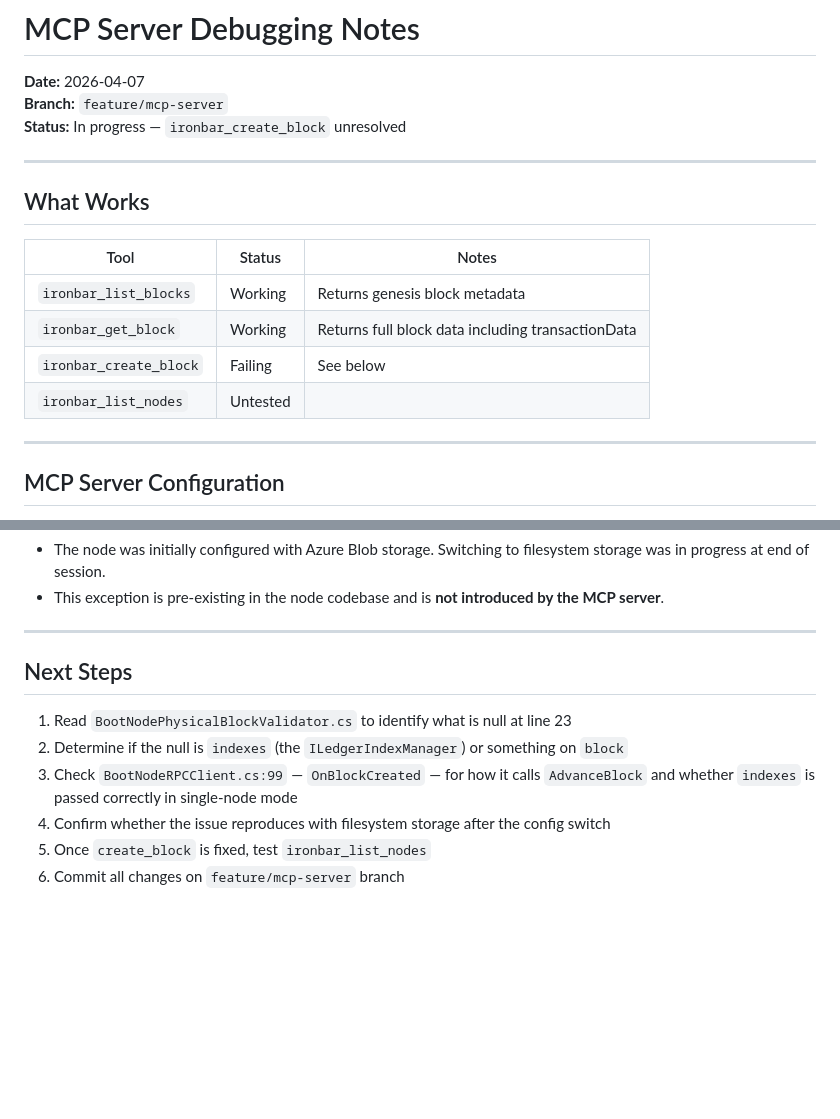
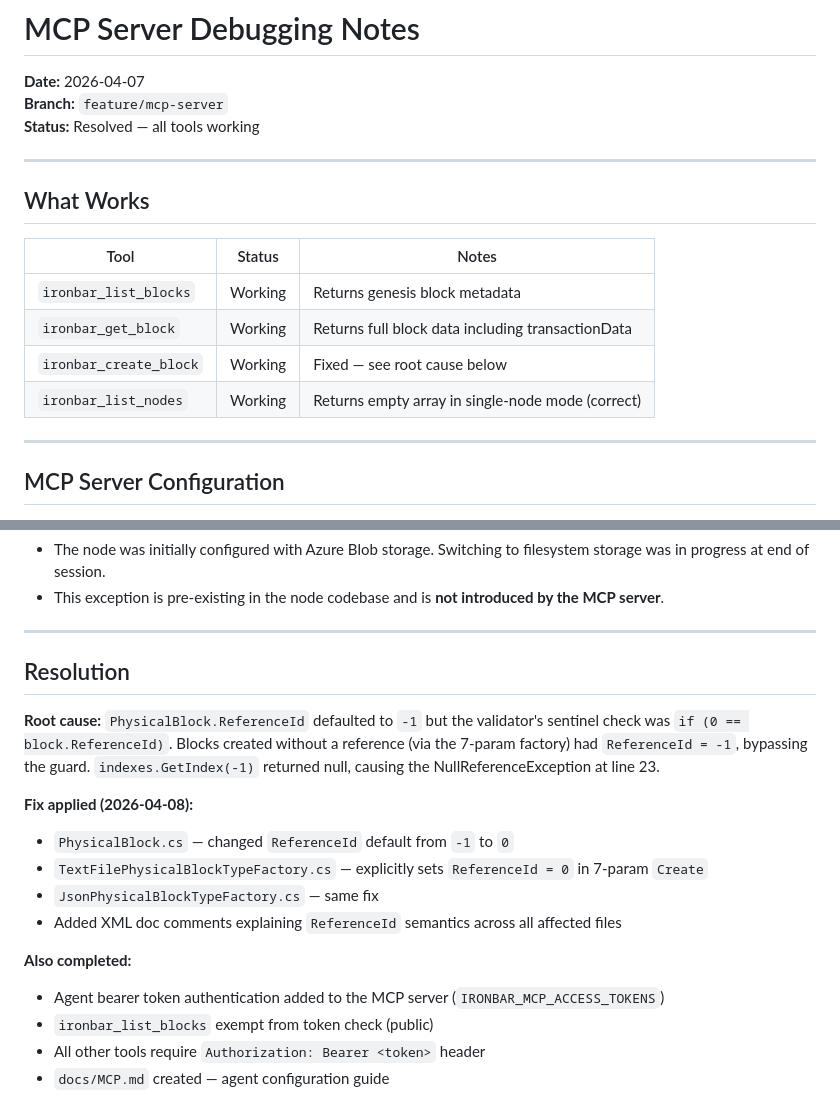
Before and after one commit to tatmanblue/ironbar, a Markdown page: docs/tasks/MCP_DEBUG_NOTES.md, 2 parts joined by grey strips. Rendered like a GitHub page; blank space fills up the shorter version.

Commit message:
closes debugging notes for MCP server feature
Marks all four tools as working, documents root cause of the
ReferenceId NullReferenceException, and summarizes all fixes and
features shipped on this branch.

Co-Authored-By: Claude Sonnet 4.6 <noreply@anthropic.com>

```diff
--- a/docs/tasks/MCP_DEBUG_NOTES.md
+++ b/docs/tasks/MCP_DEBUG_NOTES.md
@@ -2,7 +2,7 @@
 
 **Date:** 2026-04-07
 **Branch:** `feature/mcp-server`
-**Status:** In progress — `ironbar_create_block` unresolved
+**Status:** Resolved — all tools working
 
 ---
 
@@ -12,8 +12,8 @@
 |---|---|---|
 | `ironbar_list_blocks` | Working | Returns genesis block metadata |
 | `ironbar_get_block` | Working | Returns full block data including transactionData |
-| `ironbar_create_block` | Failing | See below |
-| `ironbar_list_nodes` | Untested | |
+| `ironbar_create_block` | Working | Fixed — see root cause below |
+| `ironbar_list_nodes` | Working | Returns empty array in single-node mode (correct) |
 
 ---
 
@@ -98,11 +98,21 @@ The block data reaching the node was confirmed in the debug log:
 
 ---
 
-## Next Steps
+## Resolution
 
-1. Read `BootNodePhysicalBlockValidator.cs` to identify what is null at line 23
-2. Determine if the null is `indexes` (the `ILedgerIndexManager`) or something on `block`
-3. Check `BootNodeRPCClient.cs:99` — `OnBlockCreated` — for how it calls `AdvanceBlock` and whether `indexes` is passed correctly in single-node mode
-4. Confirm whether the issue reproduces with filesystem storage after the config switch
-5. Once `create_block` is fixed, test `ironbar_list_nodes`
-6. Commit all changes on `feature/mcp-server` branch
+**Root cause:** `PhysicalBlock.ReferenceId` defaulted to `-1` but the validator's sentinel check
+was `if (0 == block.ReferenceId)`. Blocks created without a reference (via the 7-param factory)
+had `ReferenceId = -1`, bypassing the guard. `indexes.GetIndex(-1)` returned null, causing the
+NullReferenceException at line 23.
+
+**Fix applied (2026-04-08):**
+- `PhysicalBlock.cs` — changed `ReferenceId` default from `-1` to `0`
+- `TextFilePhysicalBlockTypeFactory.cs` — explicitly sets `ReferenceId = 0` in 7-param `Create`
+- `JsonPhysicalBlockTypeFactory.cs` — same fix
+- Added XML doc comments explaining `ReferenceId` semantics across all affected files
+
+**Also completed:**
+- Agent bearer token authentication added to the MCP server (`IRONBAR_MCP_ACCESS_TOKENS`)
+- `ironbar_list_blocks` exempt from token check (public)
+- All other tools require `Authorization: Bearer <token>` header
+- `docs/MCP.md` created — agent configuration guide
```
